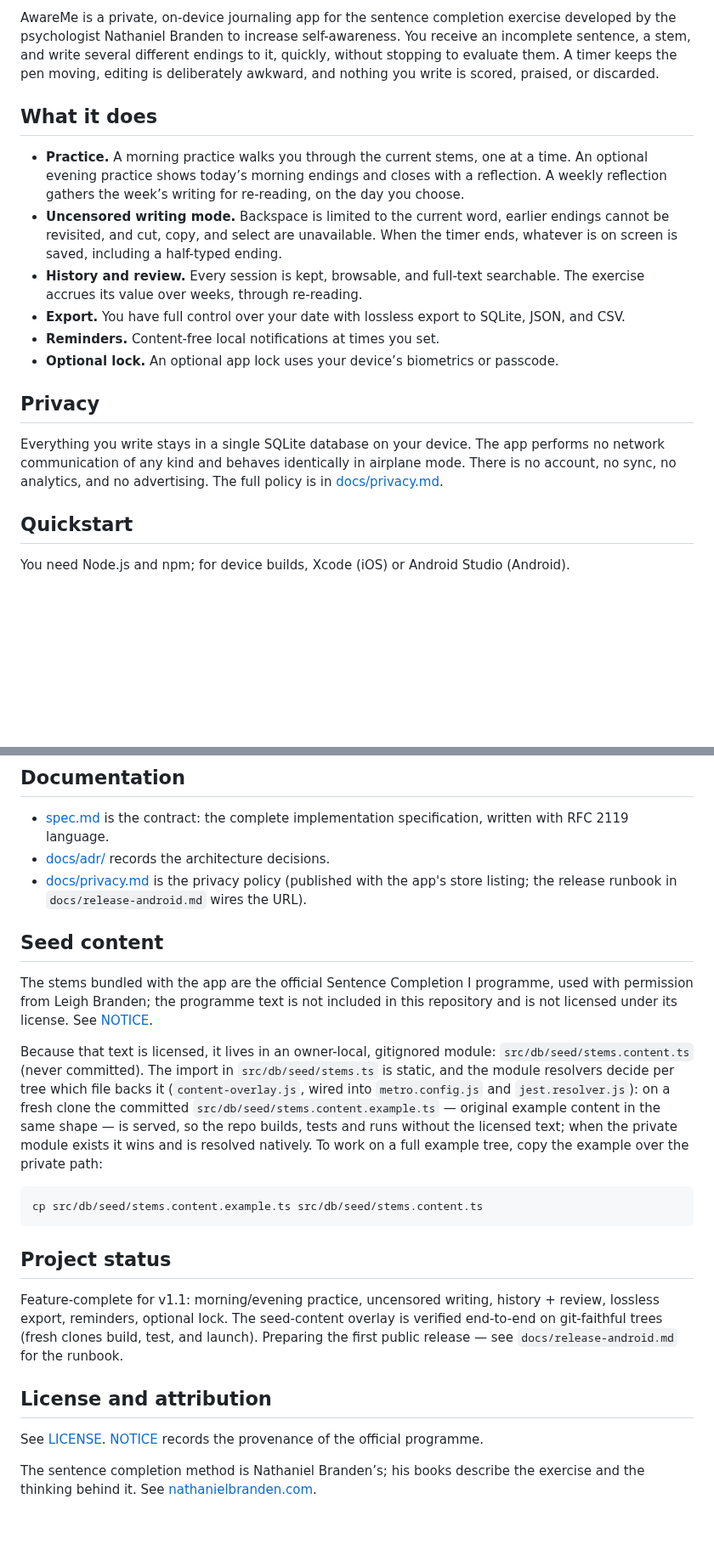
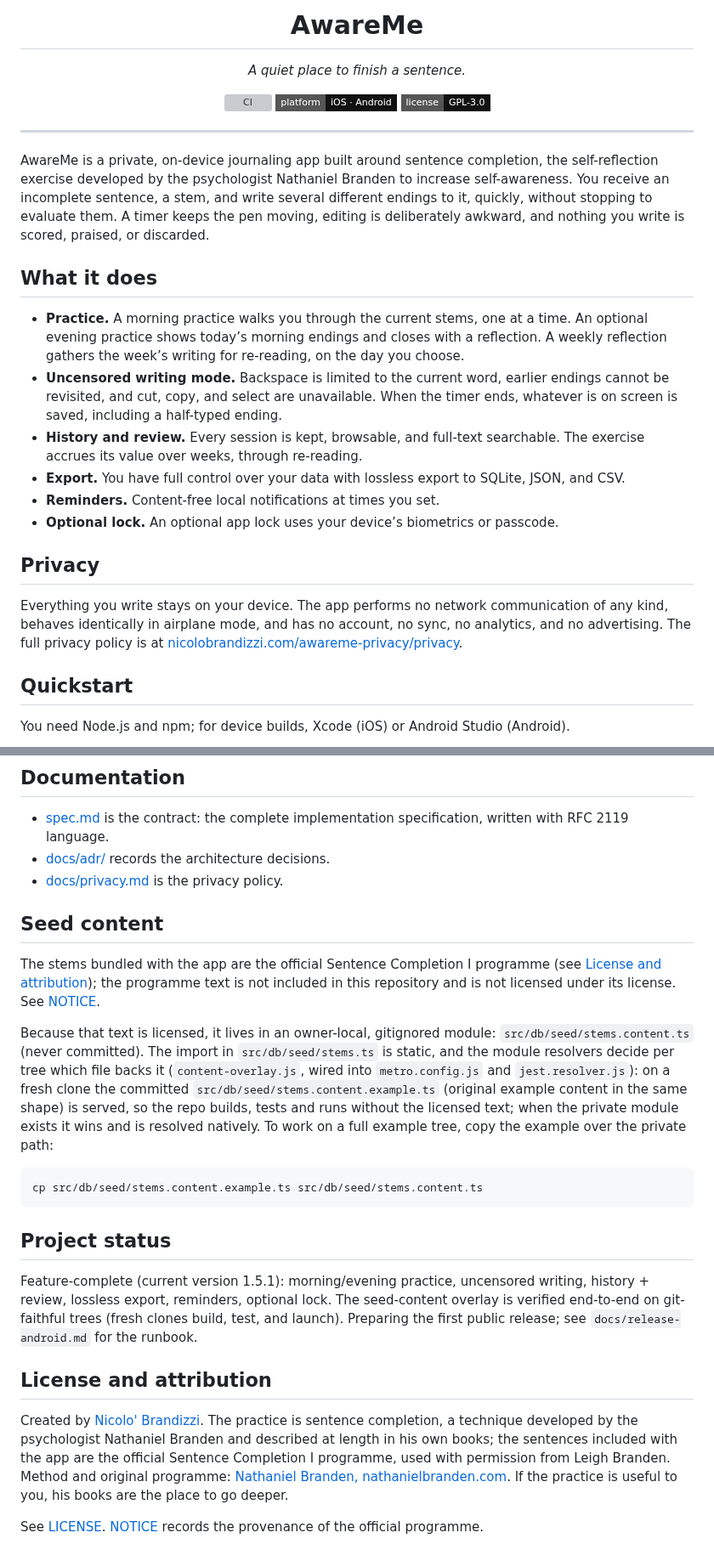
Before and after one commit to nicofirst1/AwareMe, a Markdown page: README.md, 2 parts joined by grey strips. Shown at 85% size. Drawn GitHub-style; badges without logos; blank space fills up the shorter version; grey boxes are pictures that could not be loaded.

Commit message:
docs(README): facelift to the timbro shape — logo first, tagline, badges; attribution fixed (app by Nicolo' Brandizzi, method by Nathaniel Branden, official SCI programme by permission of Leigh Branden); privacy section links the live policy page; download slot left commented for the releases pipeline (issue 01)

````diff
--- a/README.md
+++ b/README.md
@@ -2,18 +6,38 @@
 
-AwareMe is a private, on-device journaling app for the sentence completion exercise developed by the psychologist Nathaniel Branden to increase self-awareness. You receive an incomplete sentence, a stem, and write several different endings to it, quickly, without stopping to evaluate them. A timer keeps the pen moving, editing is deliberately awkward, and nothing you write is scored, praised, or discarded.
+<h1 align="center">AwareMe</h1>
+
+<p align="center">
+  <em>A quiet place to finish a sentence.</em>
+</p>
+
+<p align="center">
+  <a href="https://github.com/nicofirst1/AwareMe/actions/workflows/ci.yml"><img src="https://github.com/nicofirst1/AwareMe/actions/workflows/ci.yml/badge.svg" alt="CI"></a>
+  <img src="https://img.shields.io/badge/platform-iOS%20·%20Android-111111?style=flat-square" alt="iOS and Android">
+  <img src="https://img.shields.io/badge/license-GPL--3.0-111111?style=flat-square" alt="GPL-3.0 license">
+</p>
+
+<!-- Download slot: uncomment once the release pipeline (cycle c02) has produced the first release.
+<p align="center">
+  <a href="https://github.com/nicofirst1/AwareMe/releases/latest"><strong>Download the latest Android build</strong></a>
+</p>
+-->
+
+---
+
+AwareMe is a private, on-device journaling app built around sentence completion, the self-reflection exercise developed by the psychologist Nathaniel Branden to increase self-awareness. You receive an incomplete sentence, a stem, and write several different endings to it, quickly, without stopping to evaluate them. A timer keeps the pen moving, editing is deliberately awkward, and nothing you write is scored, praised, or discarded.
 
 ## What it does
 
 - **Practice.** A morning practice walks you through the current stems, one at a time. An optional evening practice shows today’s morning endings and closes with a reflection. A weekly reflection gathers the week’s writing for re-reading, on the day you choose.
 - **Uncensored writing mode.** Backspace is limited to the current word, earlier endings cannot be revisited, and cut, copy, and select are unavailable. When the timer ends, whatever is on screen is saved, including a half-typed ending.
 - **History and review.** Every session is kept, browsable, and full-text searchable. The exercise accrues its value over weeks, through re-reading.
-- **Export.** You have full control over your date with lossless export to SQLite, JSON, and CSV.
+- **Export.** You have full control over your data with lossless export to SQLite, JSON, and CSV.
 - **Reminders.** Content-free local notifications at times you set.
 - **Optional lock.** An optional app lock uses your device’s biometrics or passcode.
 
 ## Privacy
 
-Everything you write stays in a single SQLite database on your device. The app performs no network communication of any kind and behaves identically in airplane mode. There is no account, no sync, no analytics, and no advertising. The full policy is in [docs/privacy.md](docs/privacy.md).
+Everything you write stays on your device. The app performs no network communication of any kind, behaves identically in airplane mode, and has no account, no sync, no analytics, and no advertising. The full privacy policy is at [nicolobrandizzi.com/awareme-privacy/privacy](https://nicolobrandizzi.com/awareme-privacy/privacy).
 
 ## Quickstart
 
@@ -38,28 +62,24 @@ The app is built with Expo. `npm start` serves the day-to-day development loop;
 
 - [spec.md](docs/spec.md) is the contract: the complete implementation specification, written with RFC 2119 language.
 - [docs/adr/](docs/adr/) records the architecture decisions.
-- [docs/privacy.md](docs/privacy.md) is the privacy policy (published with the app's store listing; the release runbook in `docs/release-android.md` wires the URL).
+- [docs/privacy.md](docs/privacy.md) is the privacy policy.
 
 ## Seed content
 
-The stems bundled with the app are the official Sentence Completion I programme, used with permission from Leigh Branden; the programme text is not included in this repository and is not licensed under its license. See [NOTICE](NOTICE).
+The stems bundled with the app are the official Sentence Completion I programme (see [License and attribution](#license-and-attribution)); the programme text is not included in this repository and is not licensed under its license. See [NOTICE](NOTICE).
 
-Because that text is licensed, it lives in an owner-local, gitignored module: `src/db/seed/stems.content.ts` (never committed). The import in `src/db/seed/stems.ts` is static, and the module resolvers decide per tree which file backs it (`content-overlay.js`, wired into `metro.config.js` and `jest.resolver.js`): on a fresh clone the committed `src/db/seed/stems.content.example.ts` — original example content in the same shape — is served, so the repo builds, tests and runs without the licensed text; when the private module exists it wins and is resolved natively. To work on a full example tree, copy the example over the private path:
+Because that text is licensed, it lives in an owner-local, gitignored module: `src/db/seed/stems.content.ts` (never committed). The import in `src/db/seed/stems.ts` is static, and the module resolvers decide per tree which file backs it (`content-overlay.js`, wired into `metro.config.js` and `jest.resolver.js`): on a fresh clone the committed `src/db/seed/stems.content.example.ts` (original example content in the same shape) is served, so the repo builds, tests and runs without the licensed text; when the private module exists it wins and is resolved natively. To work on a full example tree, copy the example over the private path:
 
 ```sh
 cp src/db/seed/stems.content.example.ts src/db/seed/stems.content.ts
 ```
 
-
 ## Project status
 
-Feature-complete for v1.1: morning/evening practice, uncensored writing, history + review, lossless
-export, reminders, optional lock. The seed-content overlay is verified end-to-end on
-git-faithful trees (fresh clones build, test, and launch). Preparing the first public
-release — see `docs/release-android.md` for the runbook.
+Feature-complete (current version 1.5.1): morning/evening practice, uncensored writing, history + review, lossless export, reminders, optional lock. The seed-content overlay is verified end-to-end on git-faithful trees (fresh clones build, test, and launch). Preparing the first public release; see `docs/release-android.md` for the runbook.
 
 ## License and attribution
 
+Created by [Nicolo' Brandizzi](https://nicolobrandizzi.com/). The practice is sentence completion, a technique developed by the psychologist Nathaniel Branden and described at length in his own books; the sentences included with the app are the official Sentence Completion I programme, used with permission from Leigh Branden. Method and original programme: [Nathaniel Branden, nathanielbranden.com](https://nathanielbranden.com/). If the practice is useful to you, his books are the place to go deeper.
+
 See [LICENSE](LICENSE). [NOTICE](NOTICE) records the provenance of the official programme.
-
-The sentence completion method is Nathaniel Branden’s; his books describe the exercise and the thinking behind it. See [nathanielbranden.com](https://nathanielbranden.com/).
````
Also changed, not shown: other parts of README.md (+5 -1 lines).
